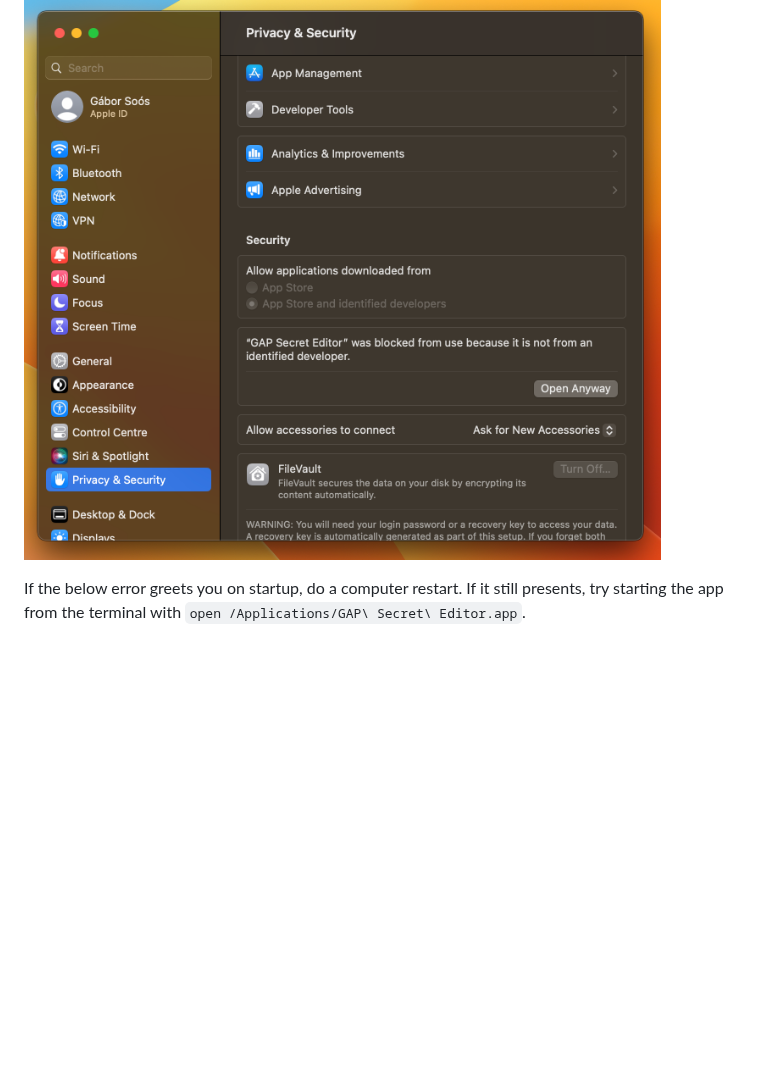
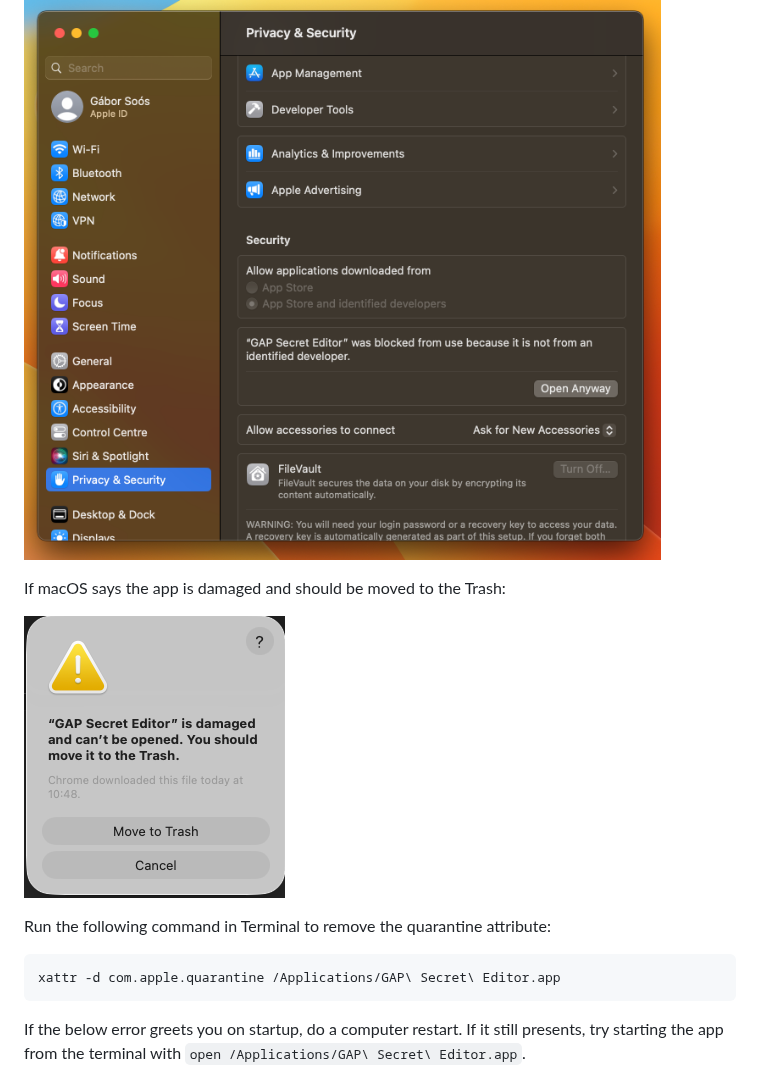
Before and after one commit to emartech/gap-secret-editor, a Markdown page: README.md, the part around the change. GitHub-like rendering; pictures changed too: images/damaged.png (added); blank space fills up the shorter version.

Commit message:
extend readme on how to remove app from quarantine
- AUT-5178

Co-authored-by: Levente Loki <levente.loki@emarsys.com>

````diff
--- a/README.md
+++ b/README.md
@@ -84,6 +84,16 @@ To bypass the error message go to Settings and within Privacy&Settings click on
 
 ![Privacy Settings](images/privacysetting.png)
 
+If macOS says the app is damaged and should be moved to the Trash:
+
+![Damaged Error](images/damaged.png)
+
+Run the following command in Terminal to remove the quarantine attribute:
+
+```bash
+xattr -d com.apple.quarantine /Applications/GAP\ Secret\ Editor.app
+```
+
 If the below error greets you on startup, do a computer restart.
 If it still presents, try starting the app from the terminal with `open /Applications/GAP\ Secret\ Editor.app`.
 
````
